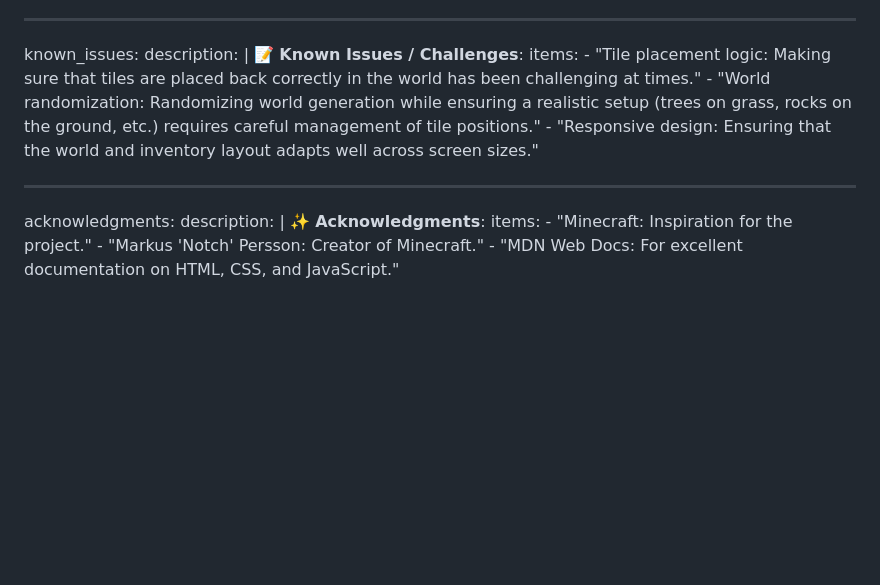
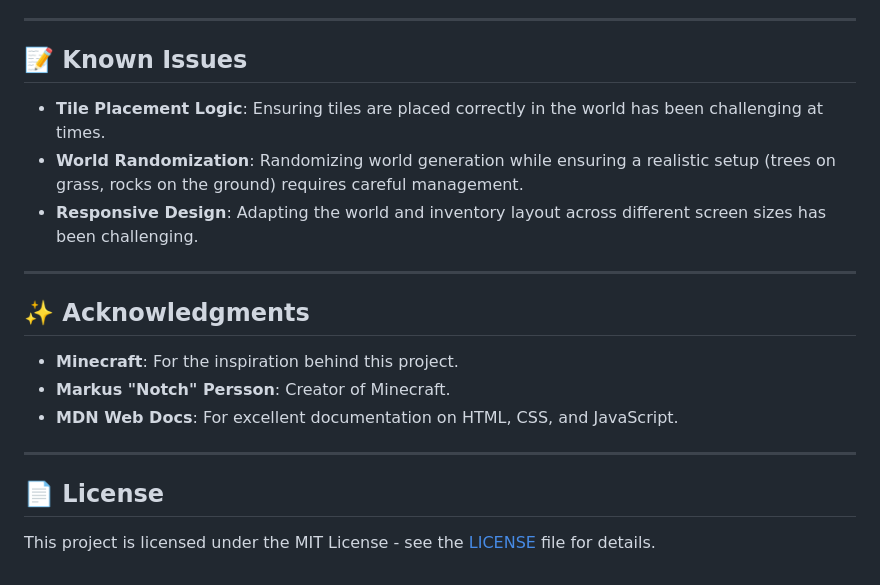
Before and after one commit to wardkadan1/2D-Minecraft, a Markdown page: README.md, the part around the change printed below. Rendered like a GitHub page; blank space fills up the shorter version.

```diff
--- a/README.md
+++ b/README.md
@@ -78,20 +76,22 @@ features_in_progress:
 
 ---
 
-known_issues:
-  description: |
-    📝 **Known Issues / Challenges**:
-  items:
-    - "Tile placement logic: Making sure that tiles are placed back correctly in the world has been challenging at times."
-    - "World randomization: Randomizing world generation while ensuring a realistic setup (trees on grass, rocks on the ground, etc.) requires careful management of tile positions."
-    - "Responsive design: Ensuring that the world and inventory layout adapts well across screen sizes."
+## 📝 Known Issues
+
+- **Tile Placement Logic**: Ensuring tiles are placed correctly in the world has been challenging at times.
+- **World Randomization**: Randomizing world generation while ensuring a realistic setup (trees on grass, rocks on the ground) requires careful management.
+- **Responsive Design**: Adapting the world and inventory layout across different screen sizes has been challenging.
 
 ---
 
-acknowledgments:
-  description: |
-    ✨ **Acknowledgments**:
-  items:
-    - "Minecraft: Inspiration for the project."
-    - "Markus 'Notch' Persson: Creator of Minecraft."
-    - "MDN Web Docs: For excellent documentation on HTML, CSS, and JavaScript."
+## ✨ Acknowledgments
+
+- **Minecraft**: For the inspiration behind this project.
+- **Markus "Notch" Persson**: Creator of Minecraft.
+- **MDN Web Docs**: For excellent documentation on HTML, CSS, and JavaScript.
+
+---
+
+## 📄 License
+
+This project is licensed under the MIT License - see the [LICENSE](./LICENSE) file for details.
```
Also changed, not shown: other parts of README.md (+55 -57 lines).
